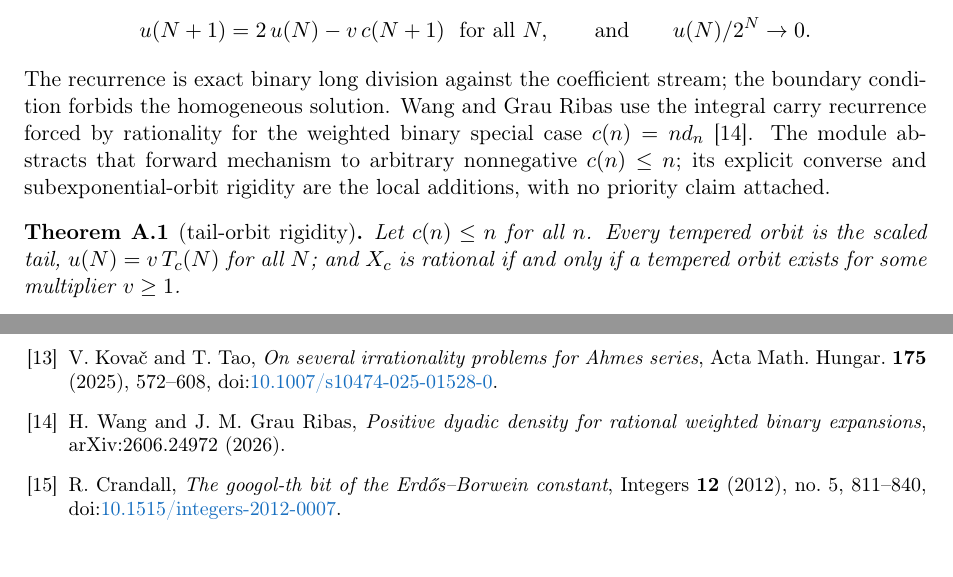
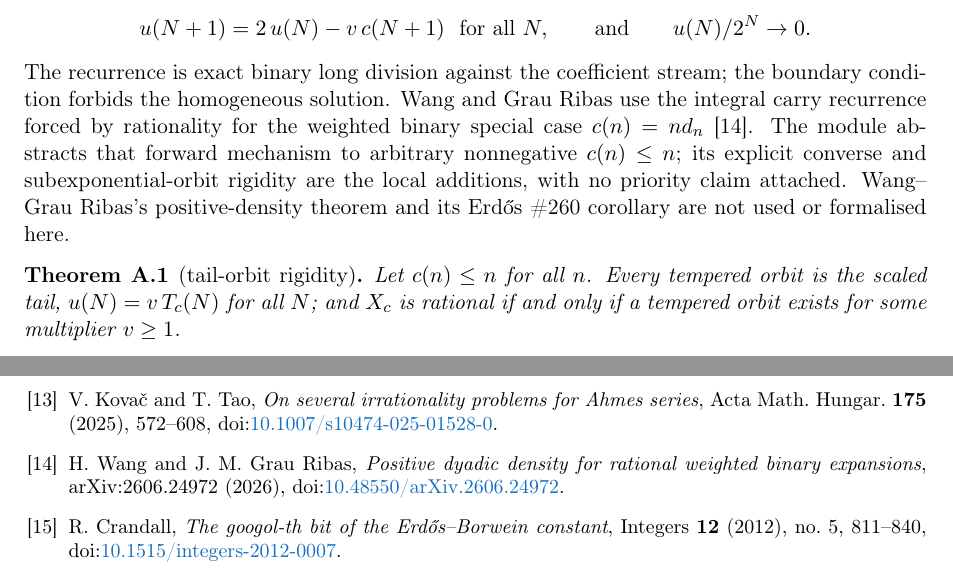
Before and after one commit to wcook04/plectis-lean-erdos249-257, a LaTeX paper (paper/erdos249-257-exposition.tex): two parts of pages 9 and 14 of 14, joined at a grey line, cut so that both start at the same text. Compiled offline with pdfLaTeX.

Commit message:
Clarify carry-method attribution boundary

```diff
--- a/paper/erdos249-257-exposition.tex
+++ b/paper/erdos249-257-exposition.tex
@@ -682,7 +682,8 @@ use the integral carry recurrence forced by rationality for the weighted binary
 special case $c(n)=n d_n$~\cite{wanggrauribas}. The module abstracts that
 forward mechanism to arbitrary nonnegative $c(n)\le n$; its explicit converse
 and subexponential-orbit rigidity are the local additions, with no priority
-claim attached.
+claim attached. Wang--Grau Ribas's positive-density theorem and its Erd\H{o}s
+\#260 corollary are not used or formalised here.
 
 \begin{theorem}[tail-orbit rigidity]\label{res:rigidity}
 Let $c(n)\le n$ for all $n$. Every tempered orbit is the scaled tail,
@@ -1104,7 +1105,8 @@ greedy membership criterion & \lrefx{GreedyAchievementSet.lean}{738}{mem_mersenn
   Ahmes series}, Acta Math. Hungar. \textbf{175} (2025), 572--608,
   doi:\href{https://doi.org/10.1007/s10474-025-01528-0}{10.1007/s10474-025-01528-0}.
 \bibitem{wanggrauribas} H.~Wang and J.~M. Grau Ribas, \emph{Positive dyadic density for
-  rational weighted binary expansions}, arXiv:2606.24972 (2026).
+  rational weighted binary expansions}, arXiv:2606.24972 (2026),
+  doi:\href{https://doi.org/10.48550/arXiv.2606.24972}{10.48550/arXiv.2606.24972}.
 \bibitem{crandall} R.~Crandall, \emph{The googol-th bit of the Erd\H{o}s--Borwein constant},
   Integers \textbf{12} (2012), no.~5, 811--840,
   doi:\href{https://doi.org/10.1515/integers-2012-0007}{10.1515/integers-2012-0007}.
```
Also changed, not shown: docs/PRIOR_ART.md (+1 -1 lines), erdos249-257-exposition.pdf, 1 other file.
